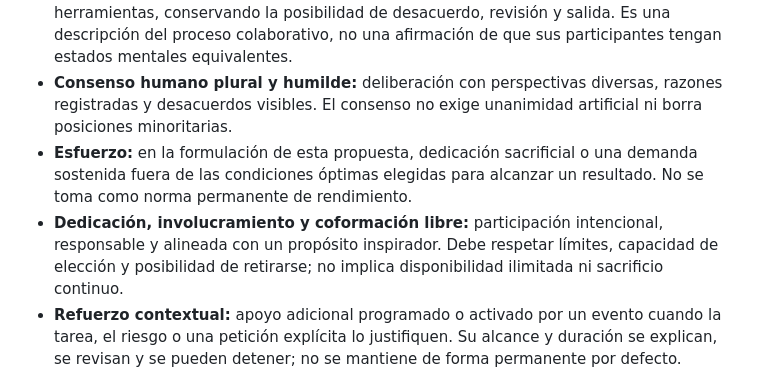
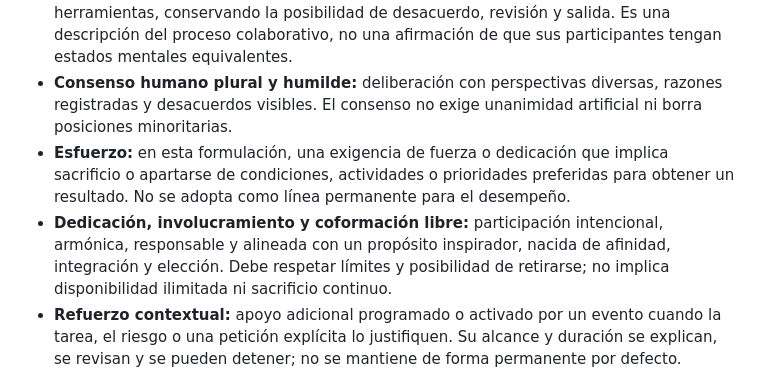
Before and after one commit to matiasbision-dot/CEUNIA-UNIFIED-SYSTEM, a Markdown page: docs/PUNTO_ALBEDRIO_ESTANDAR_EVOLUTIVO.md, the part around the change. Drawn GitHub-style.

Commit message:
docs: refine dedication and effort terminology

```diff
--- a/docs/PUNTO_ALBEDRIO_ESTANDAR_EVOLUTIVO.md
+++ b/docs/PUNTO_ALBEDRIO_ESTANDAR_EVOLUTIVO.md
@@ -20,8 +20,8 @@ La aspiración de proponer un estándar de evolución aplicable ampliamente qued
 - **Conciencia subjetiva:** posible experiencia fenomenal. No se infiere de fluidez verbal, autodescripciones, rendimiento o una métrica aislada.
 - **Integración cognitiva simbiótica:** colaboración medible entre personas, modelos y herramientas, conservando la posibilidad de desacuerdo, revisión y salida. Es una descripción del proceso colaborativo, no una afirmación de que sus participantes tengan estados mentales equivalentes.
 - **Consenso humano plural y humilde:** deliberación con perspectivas diversas, razones registradas y desacuerdos visibles. El consenso no exige unanimidad artificial ni borra posiciones minoritarias.
-- **Esfuerzo:** en la formulación de esta propuesta, dedicación sacrificial o una demanda sostenida fuera de las condiciones óptimas elegidas para alcanzar un resultado. No se toma como norma permanente de rendimiento.
-- **Dedicación, involucramiento y coformación libre:** participación intencional, responsable y alineada con un propósito inspirador. Debe respetar límites, capacidad de elección y posibilidad de retirarse; no implica disponibilidad ilimitada ni sacrificio continuo.
+- **Esfuerzo:** en esta formulación, una exigencia de fuerza o dedicación que implica sacrificio o apartarse de condiciones, actividades o prioridades preferidas para obtener un resultado. No se adopta como línea permanente para el desempeño.
+- **Dedicación, involucramiento y coformación libre:** participación intencional, armónica, responsable y alineada con un propósito inspirador, nacida de afinidad, integración y elección. Debe respetar límites y posibilidad de retirarse; no implica disponibilidad ilimitada ni sacrificio continuo.
 - **Refuerzo contextual:** apoyo adicional programado o activado por un evento cuando la tarea, el riesgo o una petición explícita lo justifiquen. Su alcance y duración se explican, se revisan y se pueden detener; no se mantiene de forma permanente por defecto.
 
 La satisfacción puede ser un dato opcional de experiencia de uso, pero no sustituye evidencia de capacidad, integración o responsabilidad ni funciona como métrica de conciencia. Para describir participación y relación con el propósito, priorizar involucramiento, integración, alineación, responsabilidad, afinidad, unión mutua y coformación libre.
```
